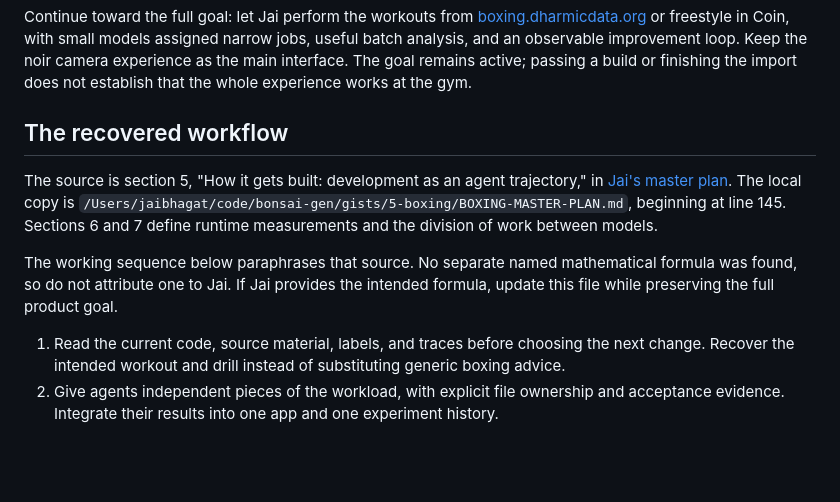
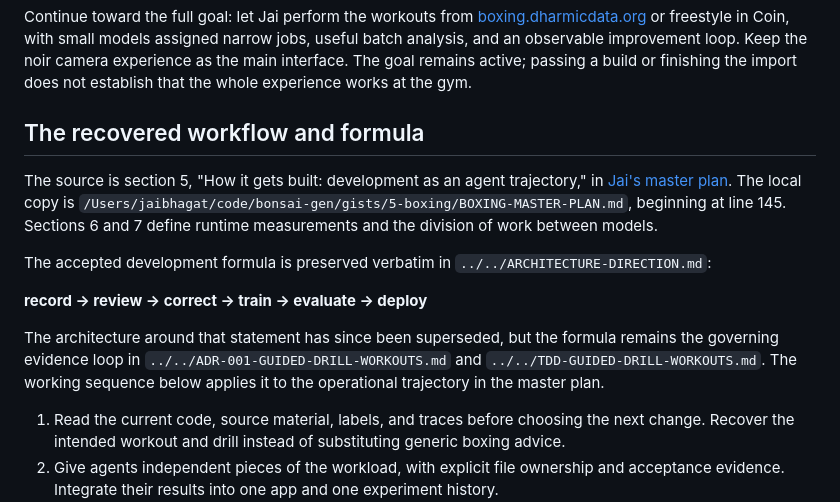
Before and after one commit to ChaiWithJai/coin, a Markdown page: docs/AGENTIC-DEVELOPMENT.md, the part around the change. Drawn GitHub-style; blank space fills up the shorter version.

Commit message:
Preserve the agentic development formula

```diff
--- a/docs/AGENTIC-DEVELOPMENT.md
+++ b/docs/AGENTIC-DEVELOPMENT.md
@@ -2,11 +2,15 @@
 
 Continue toward the full goal: let Jai perform the workouts from [boxing.dharmicdata.org](https://boxing.dharmicdata.org) or freestyle in Coin, with small models assigned narrow jobs, useful batch analysis, and an observable improvement loop. Keep the noir camera experience as the main interface. The goal remains active; passing a build or finishing the import does not establish that the whole experience works at the gym.
 
-## The recovered workflow
+## The recovered workflow and formula
 
 The source is section 5, "How it gets built: development as an agent trajectory," in [Jai's master plan](https://gist.github.com/ChaiWithJai/74b46c72aefdba34bc1e4dbcb00b3387). The local copy is `/Users/jaibhagat/code/bonsai-gen/gists/5-boxing/BOXING-MASTER-PLAN.md`, beginning at line 145. Sections 6 and 7 define runtime measurements and the division of work between models.
 
-The working sequence below paraphrases that source. No separate named mathematical formula was found, so do not attribute one to Jai. If Jai provides the intended formula, update this file while preserving the full product goal.
+The accepted development formula is preserved verbatim in `../../ARCHITECTURE-DIRECTION.md`:
+
+**record → review → correct → train → evaluate → deploy**
+
+The architecture around that statement has since been superseded, but the formula remains the governing evidence loop in `../../ADR-001-GUIDED-DRILL-WORKOUTS.md` and `../../TDD-GUIDED-DRILL-WORKOUTS.md`. The working sequence below applies it to the operational trajectory in the master plan.
 
 1. Read the current code, source material, labels, and traces before choosing the next change. Recover the intended workout and drill instead of substituting generic boxing advice.
 2. Give agents independent pieces of the workload, with explicit file ownership and acceptance evidence. Integrate their results into one app and one experiment history.
```
